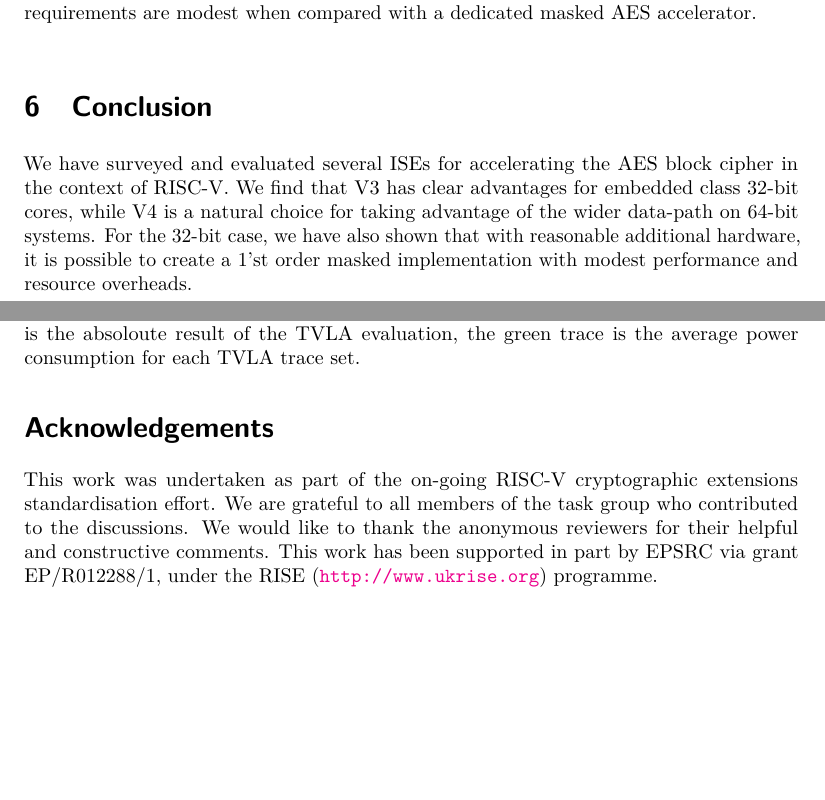
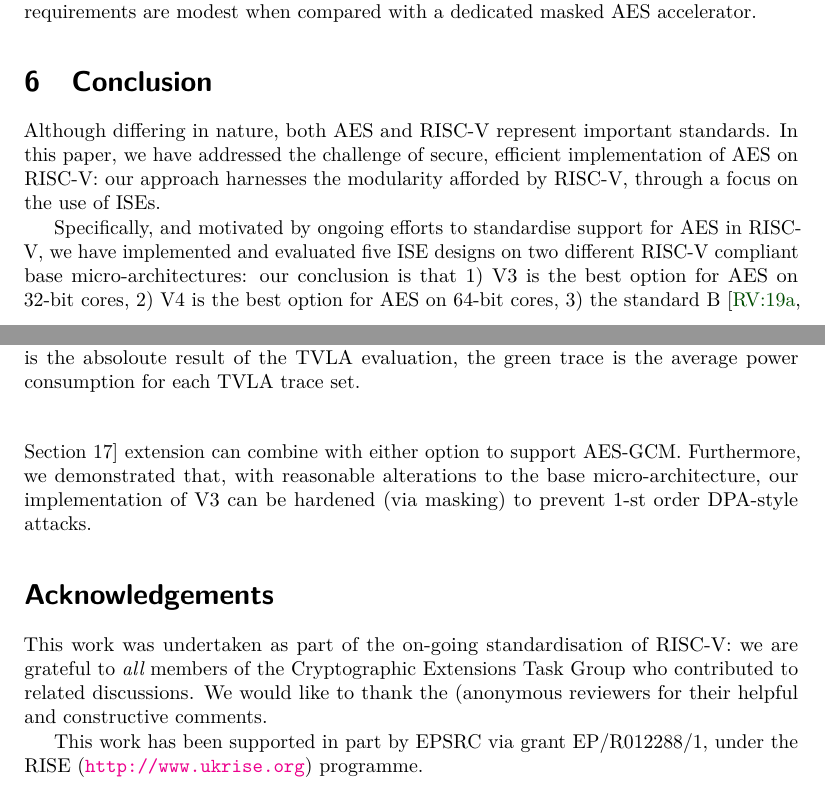
Before and after one commit to scarv/aes-risc-pipeline, a LaTeX document (doc/paper.tex, which reads doc/tex/outro.tex): two parts of pages 20 and 21 of 40, joined at a grey line, cut so that both start at the same text, the shorter picture padded with empty space. Compiled offline with pdfLaTeX.

Commit message:
beefed up conclusion a little

```diff
--- a/doc/paper.tex
+++ b/doc/paper.tex
@@ -174,11 +174,13 @@ standardise cryptographic ISEs for RISC-V, we
 \ifbool{anonymous}{}{%
 \section*{Acknowledgements}
 
-This work was undertaken as part of the on-going RISC-V cryptographic
-extensions standardisation effort. We are grateful to all members of the task
-group who contributed to the discussions.
-We would like to thank the anonymous reviewers for their helpful and
+This work was undertaken as part of the on-going standardisation of
+RISC-V: we are grateful to {\em all} members of
+the Cryptographic Extensions Task Group
+who contributed to related discussions.
+We would like to thank the (anonymous reviewers for their helpful and
 constructive comments.
+
 This work has been supported in part by EPSRC via grant EP/R012288/1,
 under the RISE (\url{http://www.ukrise.org}) programme.
 }%
--- a/doc/tex/outro.tex
+++ b/doc/tex/outro.tex
@@ -1,12 +1,33 @@
 % =============================================================================
 
-We have surveyed and evaluated several ISEs for accelerating
-the AES block cipher in the context of RISC-V.
-We find that \ISE{3} has clear advantages for embedded class
-$32$-bit cores, while \ISE{4} is a natural choice for taking
-advantage of the wider data-path on $64$-bit systems.
-For the $32$-bit case, we have also shown that with reasonable additional
-hardware, it is possible to create a $1$'st order masked implementation with
-modest performance and resource overheads.
+Although differing in nature, both AES and RISC-V represent important
+standards.  In this paper, we have addressed the challenge of secure,
+efficient implementation of AES on RISC-V: our approach harnesses the
+modularity afforded by RISC-V, through a focus on the use of ISEs.
+
+Specifically, and motivated by ongoing efforts to standardise support
+for AES in RISC-V, we have implemented and evaluated five ISE designs
+on two different RISC-V compliant base micro-architectures:
+our conclusion is that
+1) \ISE{3}
+   is the best option for
+   AES on $32$-bit cores,
+2) \ISE{4}
+   is the best option for
+   AES on $64$-bit cores,
+3) the
+   standard
+   B~\cite[Section 17]{RV:ISA:I:19}
+   extension
+   can combine with either option to support AES-GCM.
+Furthermore, we demonstrated that, with reasonable alterations to the
+base micro-architecture, our implementation of \ISE{3} can be hardened
+(via masking) to prevent $1$-st order DPA-style attacks.
+
+% TODO: maybe try to add some insight into ISA design constraints ...
+%
+%The requirement for $3$-address (i.e., $2$ source and $1$ destination)
+%instruction format prevented some further optimisations,
+%e.g., the integration of \AESFUNC{AddRoundKey} in \ISE{4}.
 
 % =============================================================================
```
